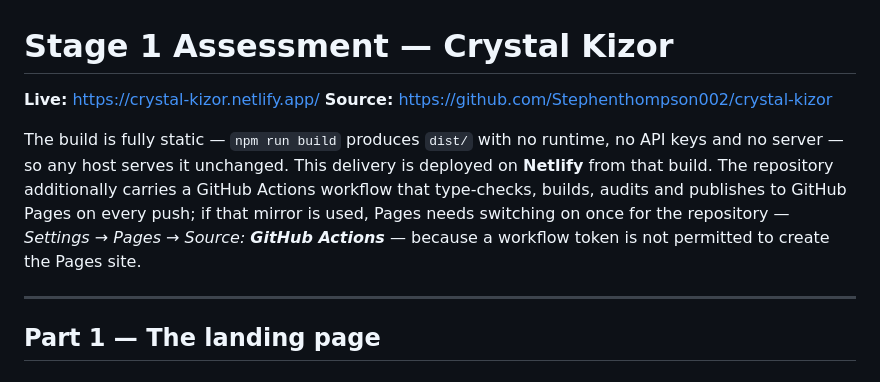
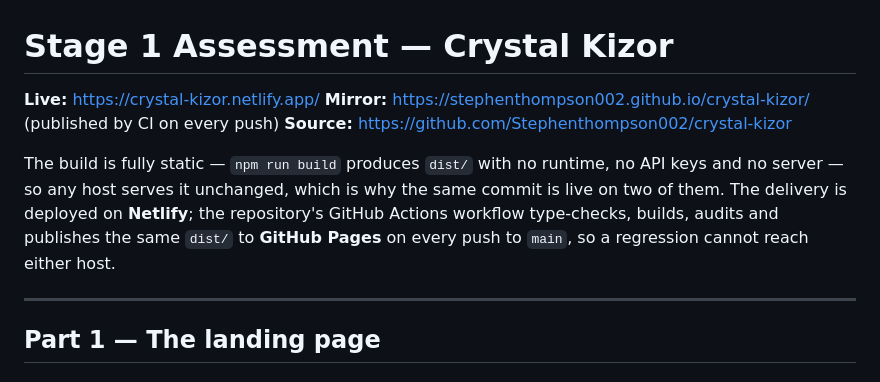
Before and after one commit to Stephenthompson002/crystal-kizor, a Markdown page: ASSESSMENT.md, the part around the change. Rendered like a GitHub page.

```diff
--- a/ASSESSMENT.md
+++ b/ASSESSMENT.md
@@ -1,14 +1,14 @@
 # Stage 1 Assessment — Crystal Kizor
 
 **Live:** https://crystal-kizor.netlify.app/
+**Mirror:** https://stephenthompson002.github.io/crystal-kizor/ (published by CI on every push)
 **Source:** https://github.com/Stephenthompson002/crystal-kizor
 
 The build is fully static — `npm run build` produces `dist/` with no runtime, no API keys and no
-server — so any host serves it unchanged. This delivery is deployed on **Netlify** from that build.
-The repository additionally carries a GitHub Actions workflow that type-checks, builds, audits and
-publishes to GitHub Pages on every push; if that mirror is used, Pages needs switching on once for
-the repository — *Settings → Pages → Source: **GitHub Actions*** — because a workflow token is not
-permitted to create the Pages site.
+server — so any host serves it unchanged, which is why the same commit is live on two of them. The
+delivery is deployed on **Netlify**; the repository's GitHub Actions workflow type-checks, builds,
+audits and publishes the same `dist/` to **GitHub Pages** on every push to `main`, so a regression
+cannot reach either host.
 
 ---
 
```
Also changed, not shown: README.md (+5 -3 lines).
